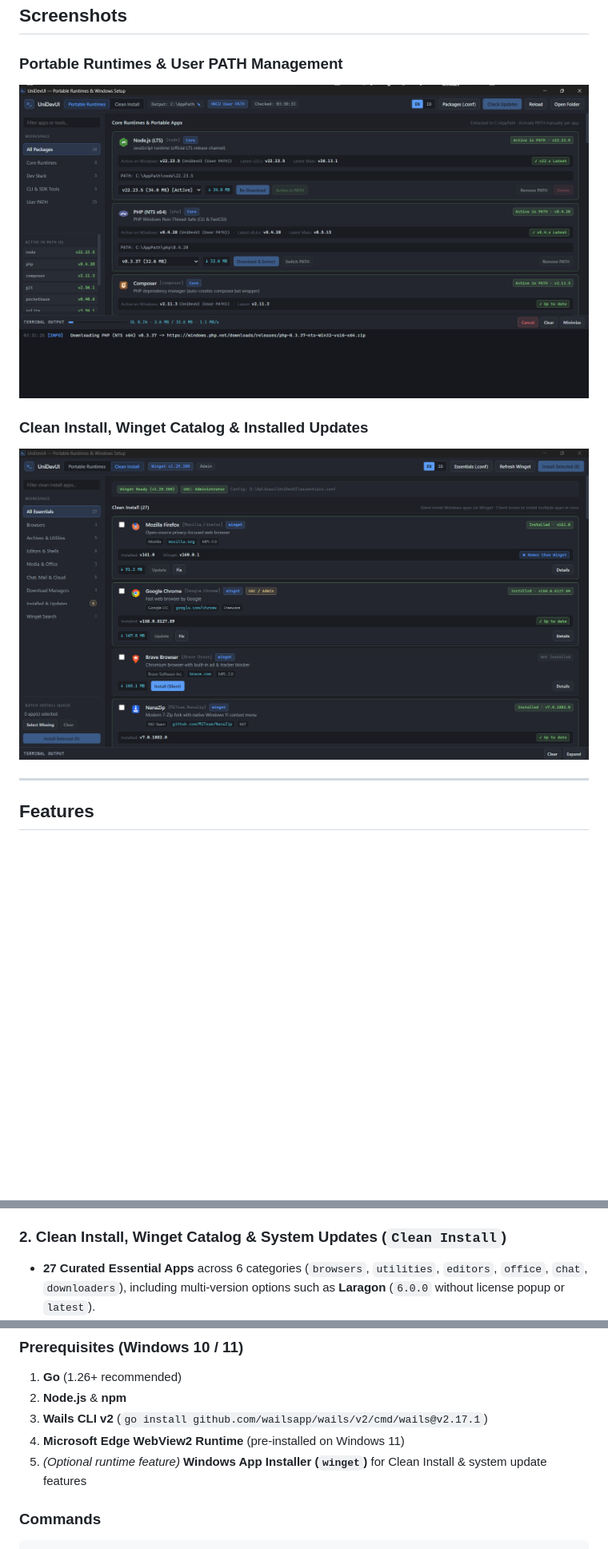
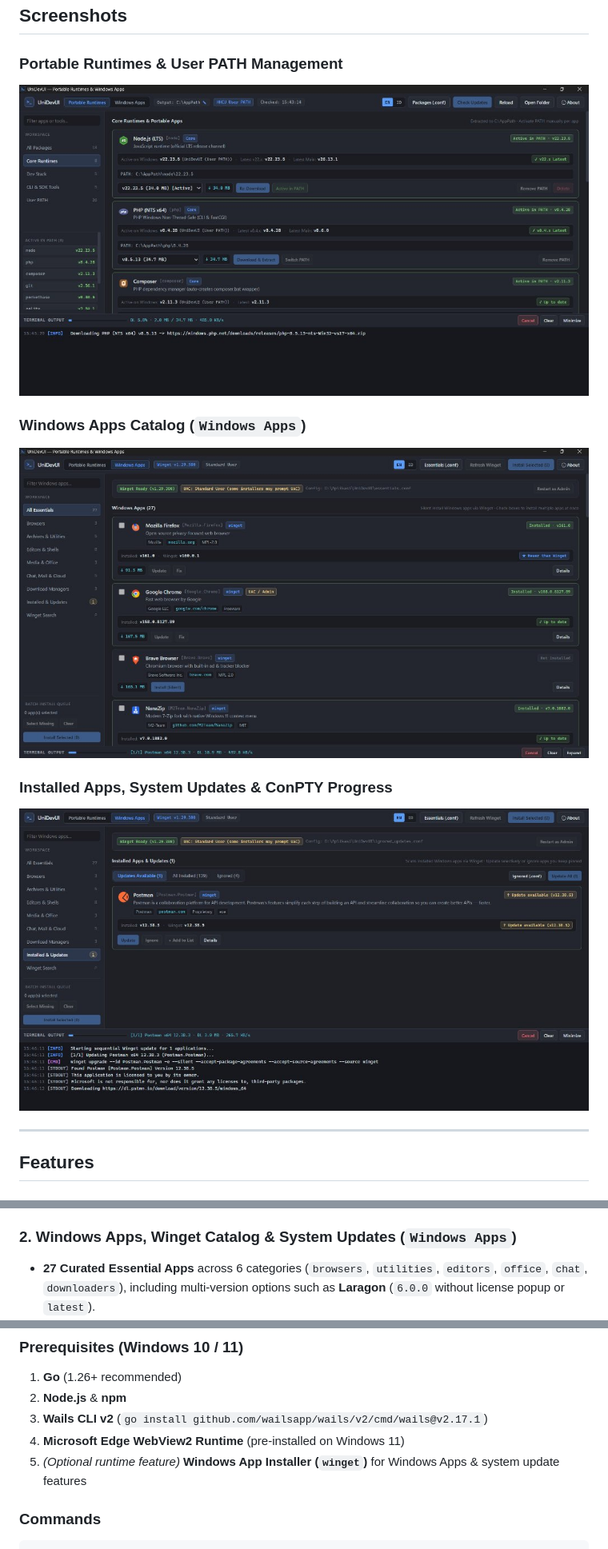
Before and after one commit to aozora-kenzu/DevApps, a Markdown page: README.md, 3 parts joined by grey strips. Shown at 80% size. Drawn GitHub-style; pictures changed too: docs/screenshots/clean_install.png (deleted), docs/screenshots/installed_updates.jpg (added), docs/screenshots/portable_runtimes.jpg (added); blank space fills up the shorter version.

```diff
--- a/README.md
+++ b/README.md
@@ -9,10 +9,13 @@
 ## Screenshots
 
 ### Portable Runtimes & User PATH Management
-![UniDevUI Portable Runtimes](docs/screenshots/portable_runtimes.png)
+![UniDevUI Portable Runtimes](docs/screenshots/portable_runtimes.jpg)
 
-### Clean Install, Winget Catalog & Installed Updates
-![UniDevUI Clean Install](docs/screenshots/clean_install.png)
+### Windows Apps Catalog (`Windows Apps`)
+![UniDevUI Windows Apps](docs/screenshots/windows_apps.jpg)
+
+### Installed Apps, System Updates & ConPTY Progress
+![UniDevUI Installed Apps and Updates](docs/screenshots/installed_updates.jpg)
 
 ---
 
@@ -30,7 +33,7 @@
 - **Live Upstream Checks & Download Sizes:**
   Check latest stable/LTS releases directly from upstream providers (`Check Updates`), inspect download sizes cached locally, and watch live header download progress bars.
 
-### 2. Clean Install, Winget Catalog & System Updates (`Clean Install`)
+### 2. Windows Apps, Winget Catalog & System Updates (`Windows Apps`)
 - **27 Curated Essential Apps** across 6 categories (`browsers`, `utilities`, `editors`, `office`, `chat`, `downloaders`), including multi-version options such as **Laragon** (`6.0.0` without license popup or `latest`).
 - **Smart Local Detection:** Matches already-installed Windows apps across both `winget list` and Windows Uninstall Registry entries (handling browser/editor ID mismatches cleanly).
 - **Winget Catalog Search & Details Modal:** Search any package across `winget` and `msstore`, preview publisher, homepage, license, installer type, release date, SHA256, file size, and icon, silent-install on demand, or pin to `essentials.conf` (`+ Add to List`).
@@ -86,7 +89,7 @@ UniDevUI/
 2. **Node.js** & **npm**
 3. **Wails CLI v2** (`go install github.com/wailsapp/wails/v2/cmd/wails@v2.17.1`)
 4. **Microsoft Edge WebView2 Runtime** (pre-installed on Windows 11)
-5. *(Optional runtime feature)* **Windows App Installer (`winget`)** for Clean Install & system update features
+5. *(Optional runtime feature)* **Windows App Installer (`winget`)** for Windows Apps & system update features
 
 ### Commands
 
```
Also changed, not shown: other parts of README.md (+1 -1 lines), README.id.md (+9 -6 lines).
